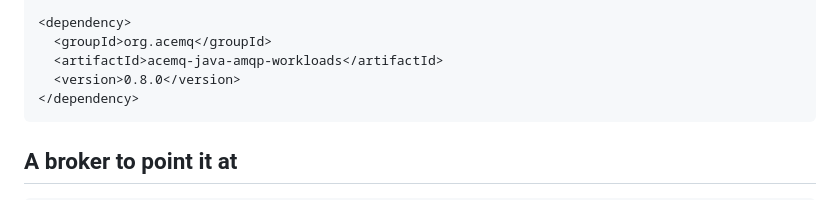
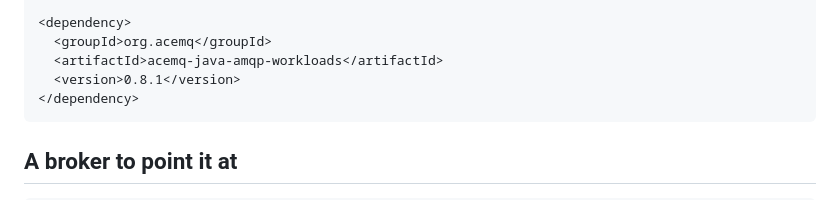
Before and after one commit to AceMQ-Company/acemq-java-amqp-workloads, a Markdown page: docs/getting-started.md, the part around the change. GitHub-like rendering.

Commit message:
Name 0.8.1 as the release in the readme and getting started

````diff
--- a/docs/getting-started.md
+++ b/docs/getting-started.md
@@ -29,7 +29,7 @@ To use the DSL from your own project instead:
 <dependency>
   <groupId>org.acemq</groupId>
   <artifactId>acemq-java-amqp-workloads</artifactId>
-  <version>0.8.0</version>
+  <version>0.8.1</version>
 </dependency>
 ```
 
````
Also changed, not shown: README.md (+2 -2 lines).
